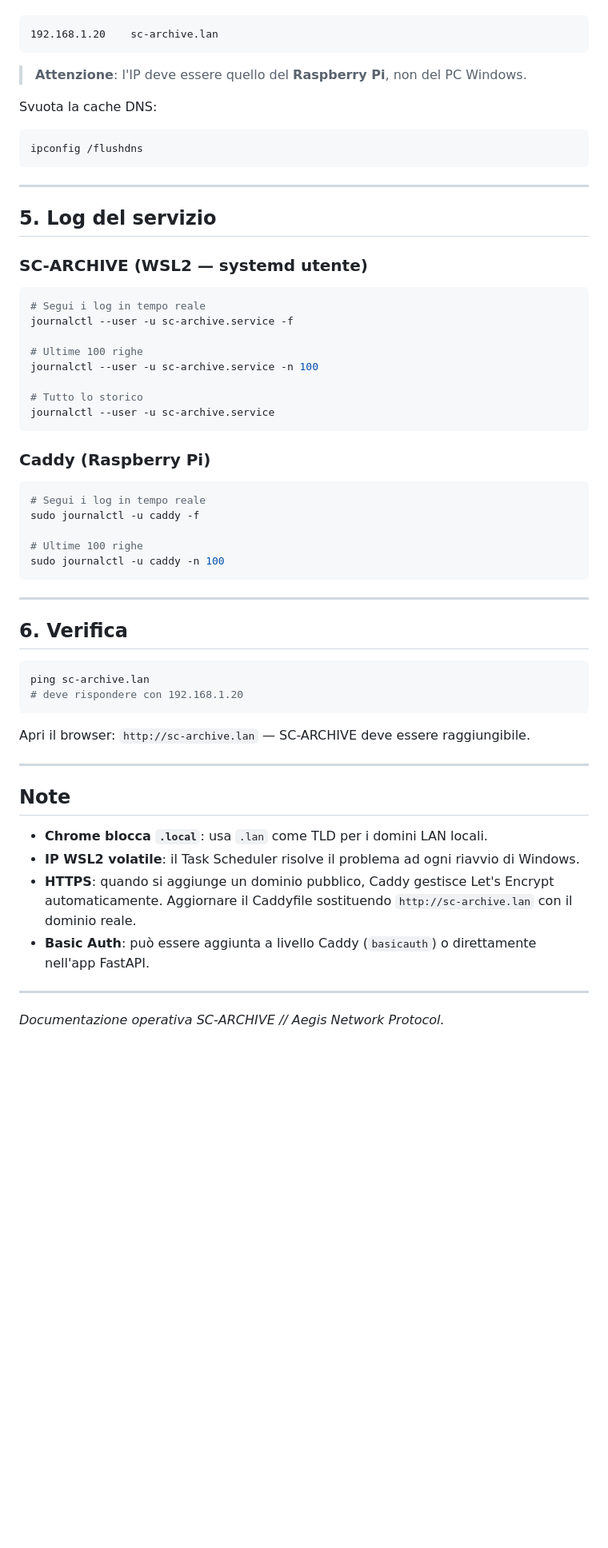
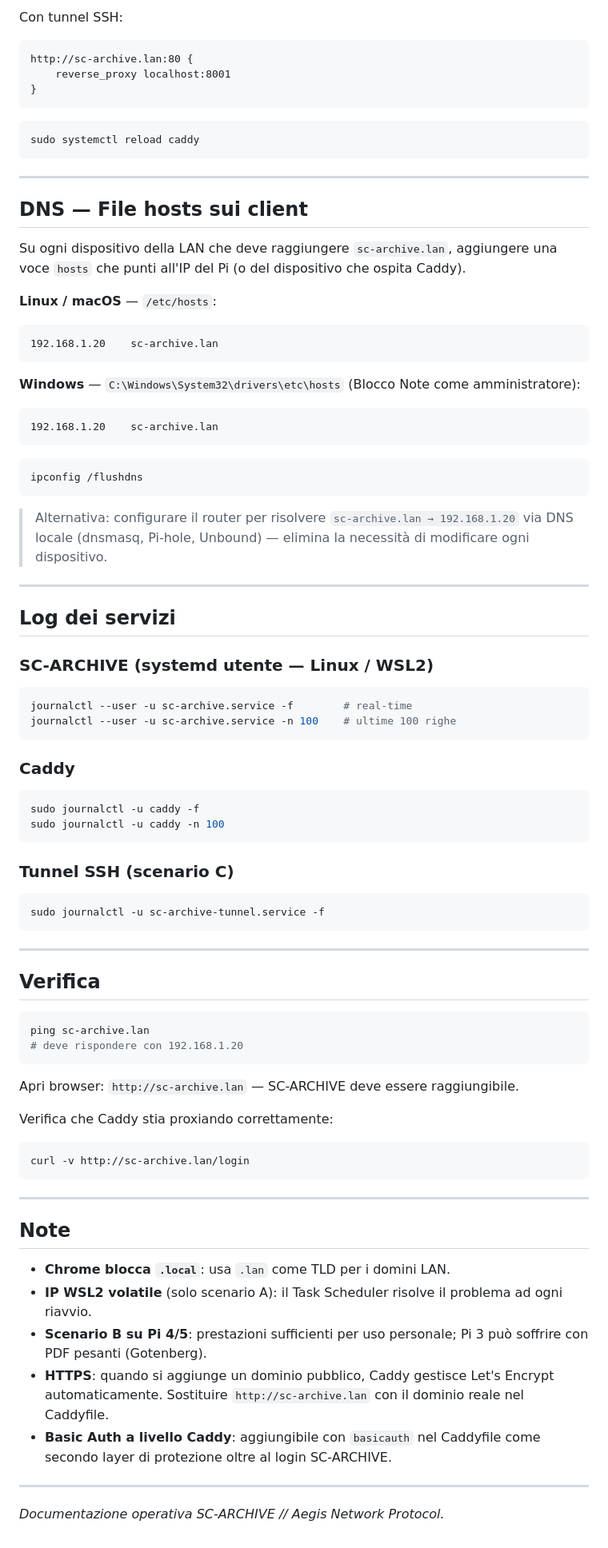
Before and after one commit to wolfmanIII/MD2FastPDF, a Markdown page: docs/rete-lan-caddy-wsl2.md, the part around one of its changes. Shown at 80% size. Drawn GitHub-style; blank space fills up the shorter version.

````diff
--- a/docs/rete-lan-caddy-wsl2.md
+++ b/docs/rete-lan-caddy-wsl2.md
@@ -113,62 +255,89 @@ Aggiungi in fondo:
+Con tunnel SSH:
+
+```caddy
+http://sc-archive.lan:80 {
+    reverse_proxy localhost:8001
+}
+```
+
+```bash
+sudo systemctl reload caddy
+```
+
+---
+
+## DNS — File hosts sui client
+
+Su ogni dispositivo della LAN che deve raggiungere `sc-archive.lan`, aggiungere una voce `hosts` che punti all'IP del Pi (o del dispositivo che ospita Caddy).
+
+**Linux / macOS** — `/etc/hosts`:
 
 ```text
 192.168.1.20    sc-archive.lan
 ```
 
-> **Attenzione**: l'IP deve essere quello del **Raspberry Pi**, non del PC Windows.
+**Windows** — `C:\Windows\System32\drivers\etc\hosts` (Blocco Note come amministratore):
 
-Svuota la cache DNS:
+```text
+192.168.1.20    sc-archive.lan
+```
 
 ```powershell
 ipconfig /flushdns
 ```
 
+> Alternativa: configurare il router per risolvere `sc-archive.lan → 192.168.1.20` via DNS locale (dnsmasq, Pi-hole, Unbound) — elimina la necessità di modificare ogni dispositivo.
+
 ---
 
-## 5. Log del servizio
+## Log dei servizi
 
-### SC-ARCHIVE (WSL2 — systemd utente)
+### SC-ARCHIVE (systemd utente — Linux / WSL2)
 
 ```bash
-# Segui i log in tempo reale
-journalctl --user -u sc-archive.service -f
-
-# Ultime 100 righe
-journalctl --user -u sc-archive.service -n 100
-
-# Tutto lo storico
-journalctl --user -u sc-archive.service
+journalctl --user -u sc-archive.service -f        # real-time
+journalctl --user -u sc-archive.service -n 100    # ultime 100 righe
 ```
 
-### Caddy (Raspberry Pi)
+### Caddy
 
 ```bash
-# Segui i log in tempo reale
 sudo journalctl -u caddy -f
+sudo journalctl -u caddy -n 100
+```
 
-# Ultime 100 righe
-sudo journalctl -u caddy -n 100
+### Tunnel SSH (scenario C)
+
+```bash
+sudo journalctl -u sc-archive-tunnel.service -f
 ```
 
 ---
 
-## 6. Verifica
+## Verifica
 
-```powershell
+```bash
 ping sc-archive.lan
 # deve rispondere con 192.168.1.20
 ```
 
-Apri il browser: `http://sc-archive.lan` — SC-ARCHIVE deve essere raggiungibile.
+Apri browser: `http://sc-archive.lan` — SC-ARCHIVE deve essere raggiungibile.
+
+Verifica che Caddy stia proxiando correttamente:
+
+```bash
+curl -v http://sc-archive.lan/login
+```
 
 ---
 
 ## Note
 
-- **Chrome blocca `.local`**: usa `.lan` come TLD per i domini LAN locali.
-- **IP WSL2 volatile**: il Task Scheduler risolve il problema ad ogni riavvio di Windows.
-- **HTTPS**: quando si aggiunge un dominio pubblico, Caddy gestisce Let's Encrypt automaticamente. Aggiornare il Caddyfile sostituendo `http://sc-archive.lan` con il dominio reale.
-- **Basic Auth**: può essere aggiunta a livello Caddy (`basicauth`) o direttamente nell'app FastAPI.
+- **Chrome blocca `.local`**: usa `.lan` come TLD per i domini LAN.
+- **IP WSL2 volatile** (solo scenario A): il Task Scheduler risolve il problema ad ogni riavvio.
+- **Scenario B su Pi 4/5**: prestazioni sufficienti per uso personale; Pi 3 può soffrire con PDF pesanti (Gotenberg).
+- **HTTPS**: quando si aggiunge un dominio pubblico, Caddy gestisce Let's Encrypt automaticamente. Sostituire `http://sc-archive.lan` con il dominio reale nel Caddyfile.
+- **Basic Auth a livello Caddy**: aggiungibile con `basicauth` nel Caddyfile come secondo layer di protezione oltre al login SC-ARCHIVE.
 
 ---
 
````
Also changed, not shown: other parts of docs/rete-lan-caddy-wsl2.md (+185 -43 lines).
